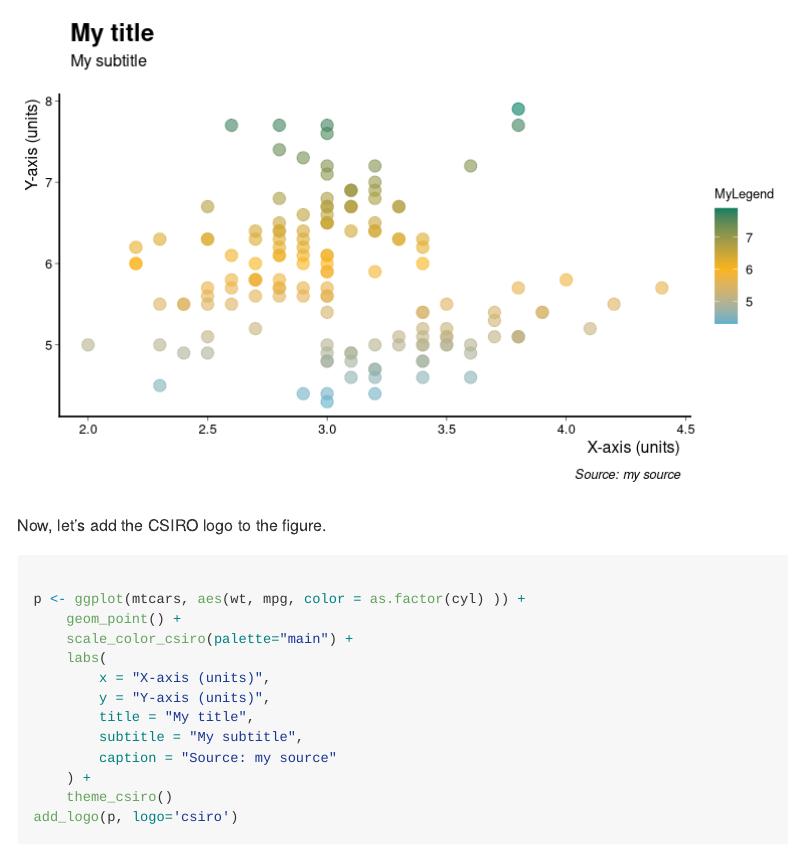
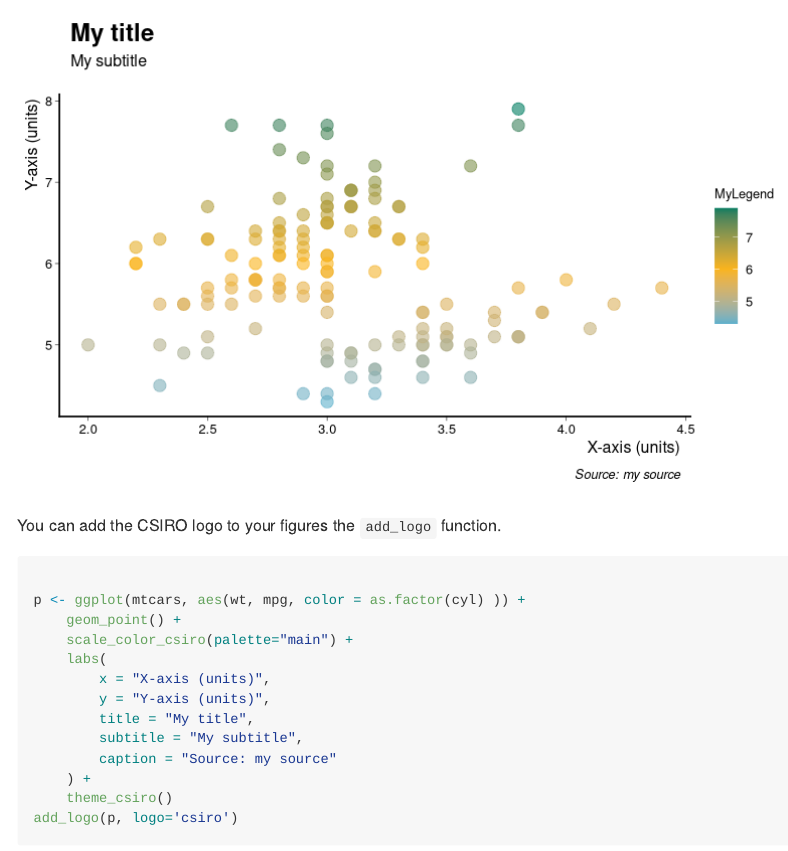
Before and after one commit to waldnerf/ggbluebadge, an R Markdown document (vignettes/intro-2-ggbluebadge.Rmd): the page in a window 1100 px wide, from 3860 px down. Rendered offline with R 4.5, knitr and Pandoc, with nearby package versions; long lines of code are wrapped.

````diff
--- a/vignettes/intro-2-ggbluebadge.Rmd
+++ b/vignettes/intro-2-ggbluebadge.Rmd
@@ -103,10 +103,10 @@
 
 ```
 
-Now, let's add the CSIRO logo to the figure.
+You can add the CSIRO logo to your figures the `add_logo` function.
 
 
-```{r include = TRUE}
+```{r include = TRUE, results = "hide"}
 
 p <- ggplot(mtcars, aes(wt, mpg, color = as.factor(cyl) )) +
     geom_point() +
````
